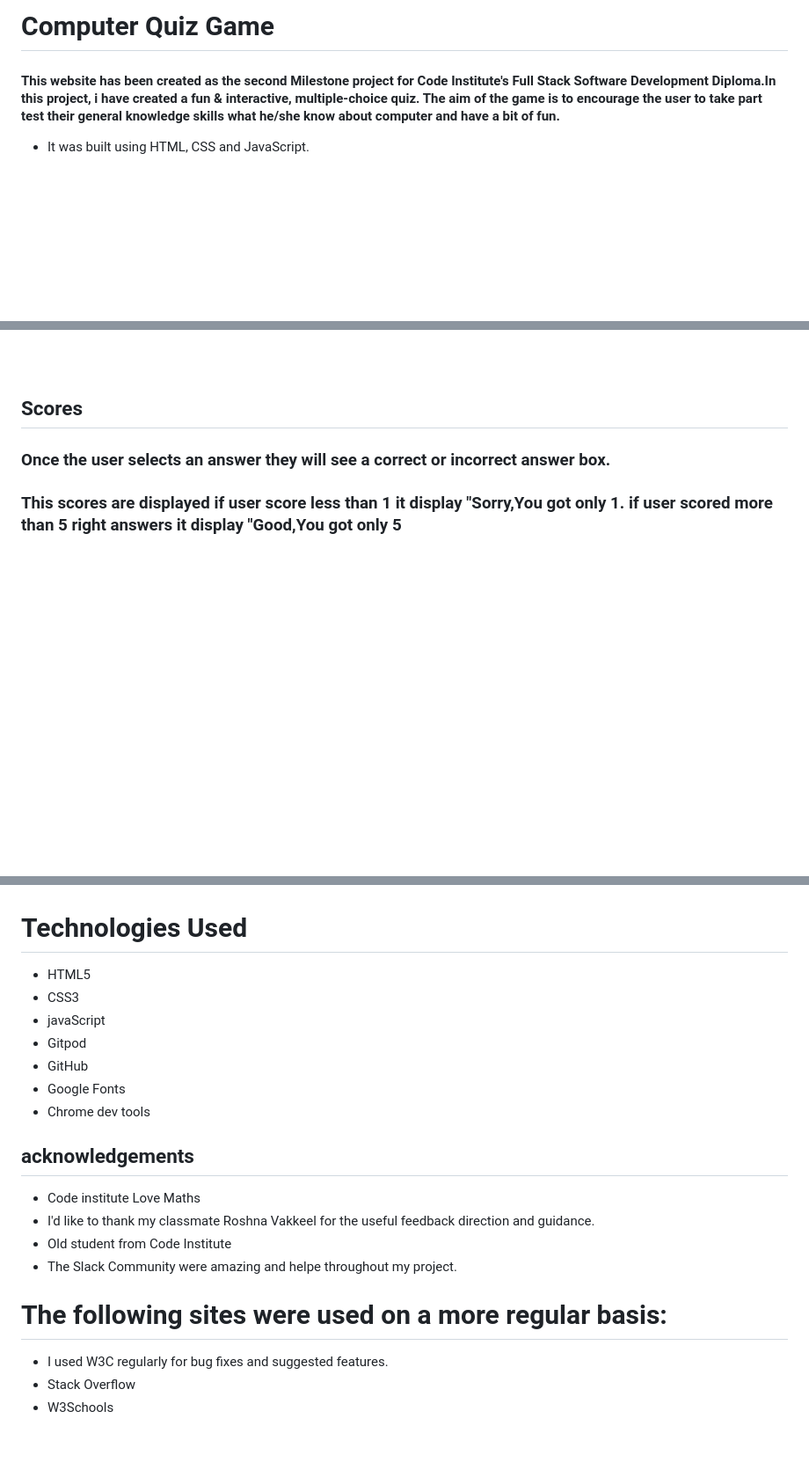
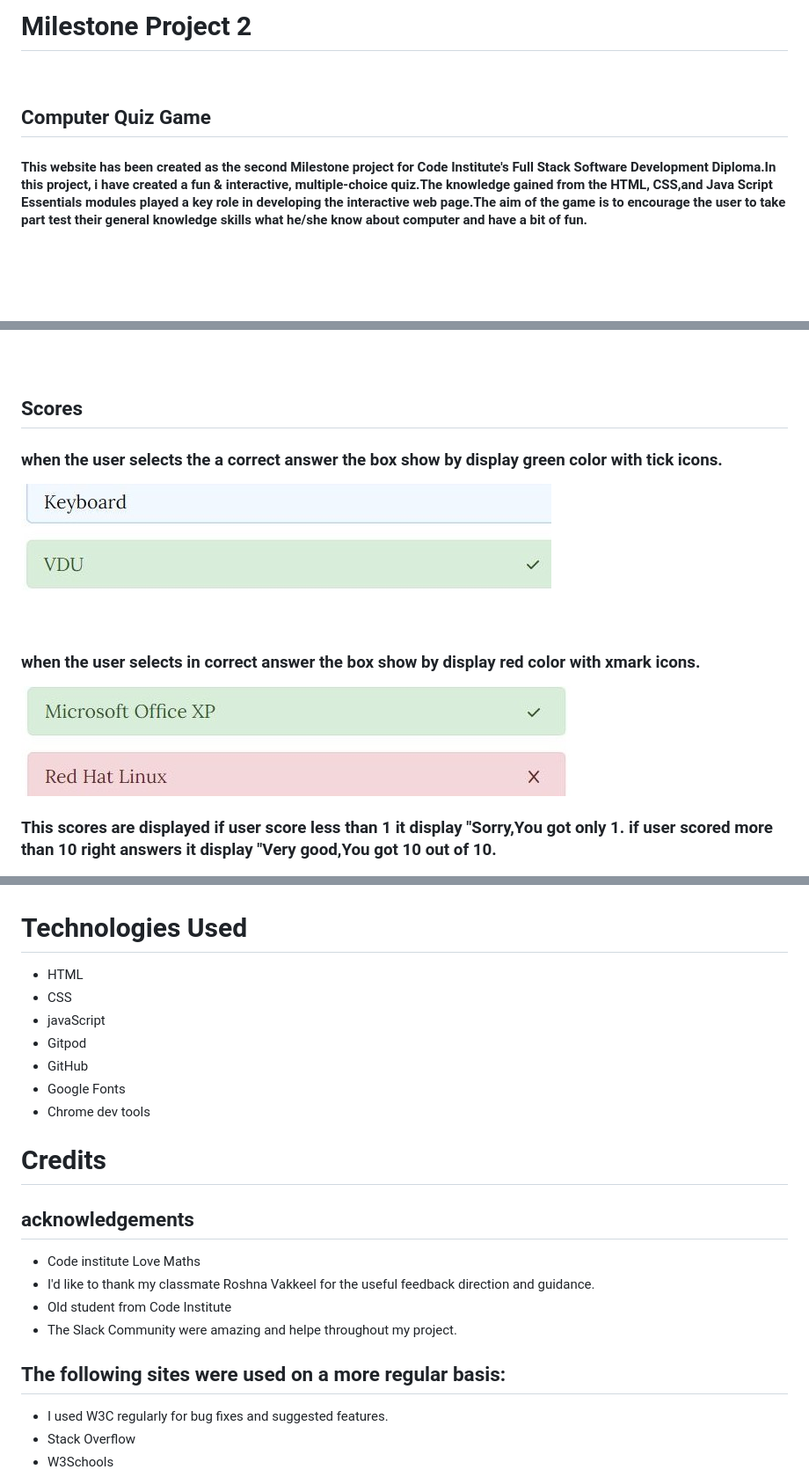
Before and after one commit to SuzanDewitz/Computer-Quiz-Game-portfolio-project, a Markdown page: README.md, 3 parts joined by grey strips. Shown: that part at 88% size. Drawn GitHub-style; pictures changed too: assets/images/correct.jpg (added), assets/images/incorrect.jpg (added); blank space fills up the shorter version.

Commit message:
Update readme page

```diff
--- a/README.md
+++ b/README.md
@@ -1,7 +1,10 @@
-# Computer Quiz Game
-####  This website has been created as the second Milestone project for Code Institute's Full Stack Software Development Diploma.In this project, i have created a fun & interactive, multiple-choice quiz. The aim of the game is to encourage the user to take part  test their general knowledge skills what he/she know about computer and have a bit of fun.
+# Milestone Project 2
+<br>
 
-* It was built using HTML, CSS and JavaScript.
+## Computer Quiz Game
+####  This website has been created as the second Milestone project for Code Institute's Full Stack Software Development Diploma.In this project, i have created a fun & interactive, multiple-choice quiz.The knowledge gained from the HTML, CSS,and Java Script Essentials modules played a key role in developing the interactive web page.The aim of the game is to encourage the user to take part test their general knowledge skills what he/she know about computer and have a bit of fun.
+
+<br>
 <br>
 
 <br>
@@ -131,5 +134,18 @@ Am I Responive
 
 ## Scores
 
-### Once the user selects an answer they will see a correct or incorrect answer box.
-### This scores are displayed if user score less than 1 it display "Sorry,You got only 1. if user scored more than 5 right answers it display "Good,You got only 5
+### when the user selects the a correct answer the box show by display green color with tick icons.
+
+![Scores](assets/images/correct.jpg)
+<br>
+<br>
+<br>
+
+### when the user selects  in correct answer the box show by display red color with xmark icons.
+
+![Scores](assets/images/incorrect.jpg)
+
+
+### This scores are displayed if user score less than 1 it display "Sorry,You got only 1. if user scored more than 10 right answers it display "Very good,You got 10 out of 10.
+
+
@@ -229,8 +257,8 @@ Lighthouse Scores
 
 # Technologies Used
 
-* HTML5
-* CSS3
+* HTML
+* CSS
 * javaScript
 * Gitpod
 * GitHub
@@ -239,6 +267,7 @@ Lighthouse Scores
 
 
 
+# Credits
 
 ## acknowledgements
   * Code institute Love Maths
@@ -247,7 +276,7 @@ Lighthouse Scores
   * The Slack Community were amazing and helpe throughout my project.
 
 
-# The following sites were used on a more regular basis:
+## The following sites were used on a more regular basis:
    * I used W3C regularly for bug fixes and suggested features.
    * Stack Overflow
    * W3Schools
```
Also changed, not shown: other parts of README.md (+18 -6 lines).
